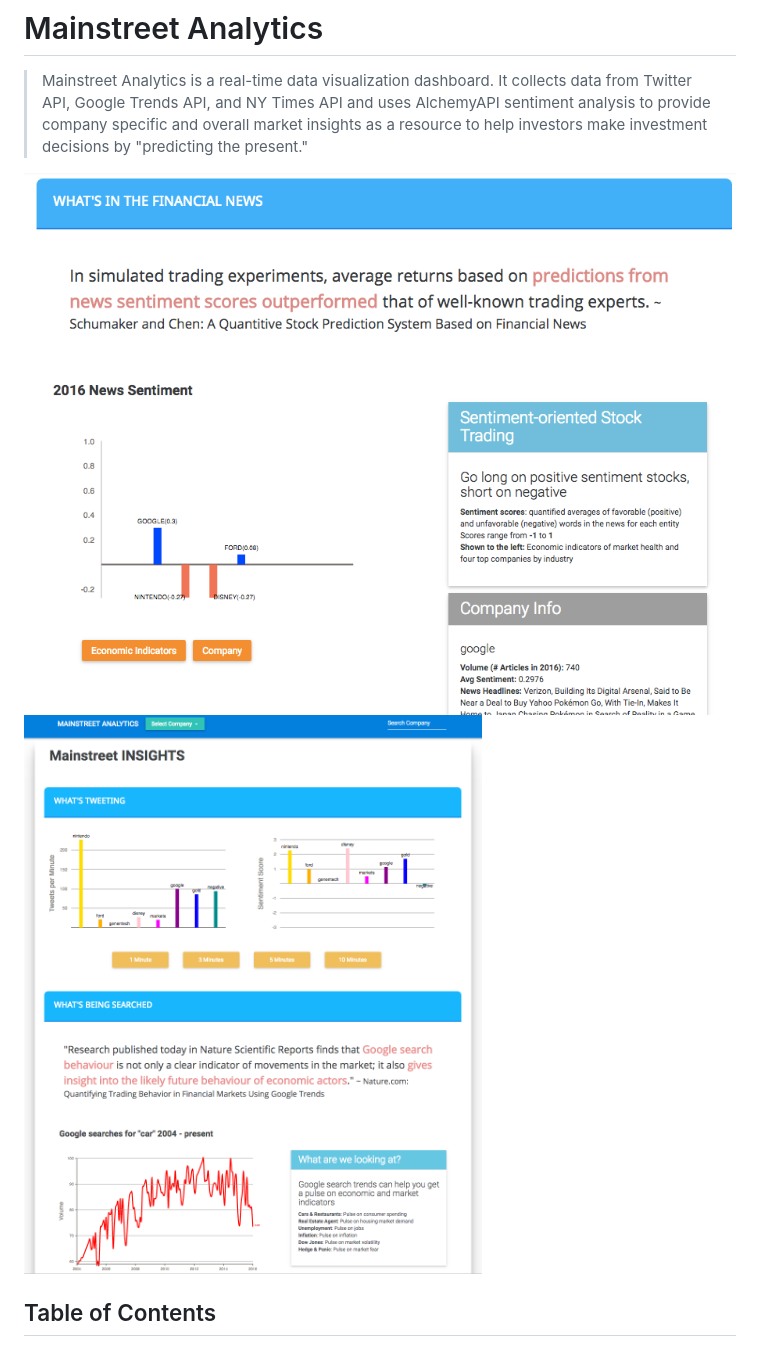
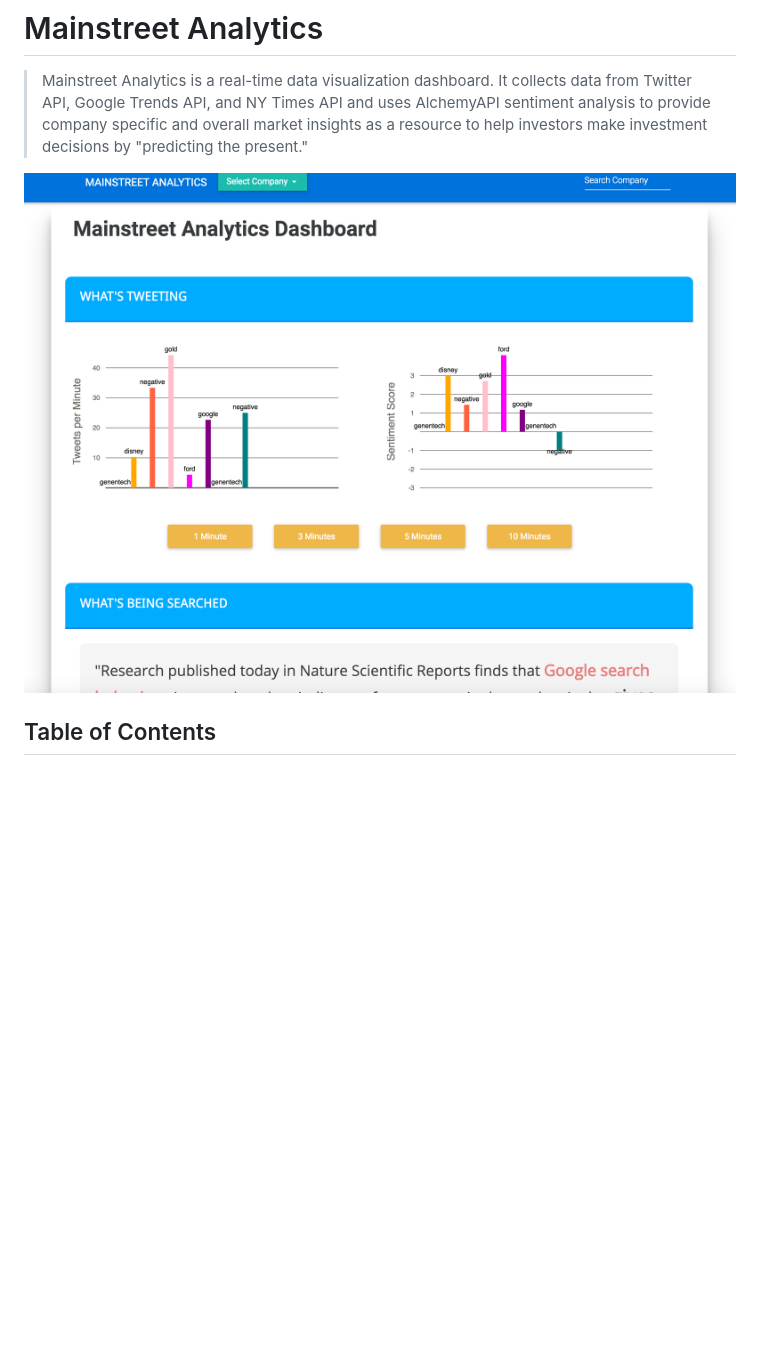
Before and after one commit to desultoryhalibut/mainstreet-analytics, a Markdown page: README.md, the part around the change. GitHub-like rendering; pictures changed too: client/assets/img/mainstreet-analytics-screenshot.png, client/assets/img/mainstreet-analytics-screenshot2.png (deleted); blank space fills up the shorter version.

Commit message:
Feat - Update screenshot and readme

```diff
--- a/README.md
+++ b/README.md
@@ -3,7 +3,6 @@
 > Mainstreet Analytics is a real-time data visualization dashboard.   It collects data from Twitter API, Google Trends API, and NY Times API and uses AlchemyAPI sentiment analysis to provide company specific and overall market insights as a resource to help investors make investment decisions by "predicting the present."
 
 ![mainstreet-analytics-screenshot](client/assets/img/mainstreet-analytics-screenshot.png)
-![mainstreet-analytics-screenshot2](client/assets/img/mainstreet-analytics-screenshot2.png)
 
 ## Table of Contents
 
```
